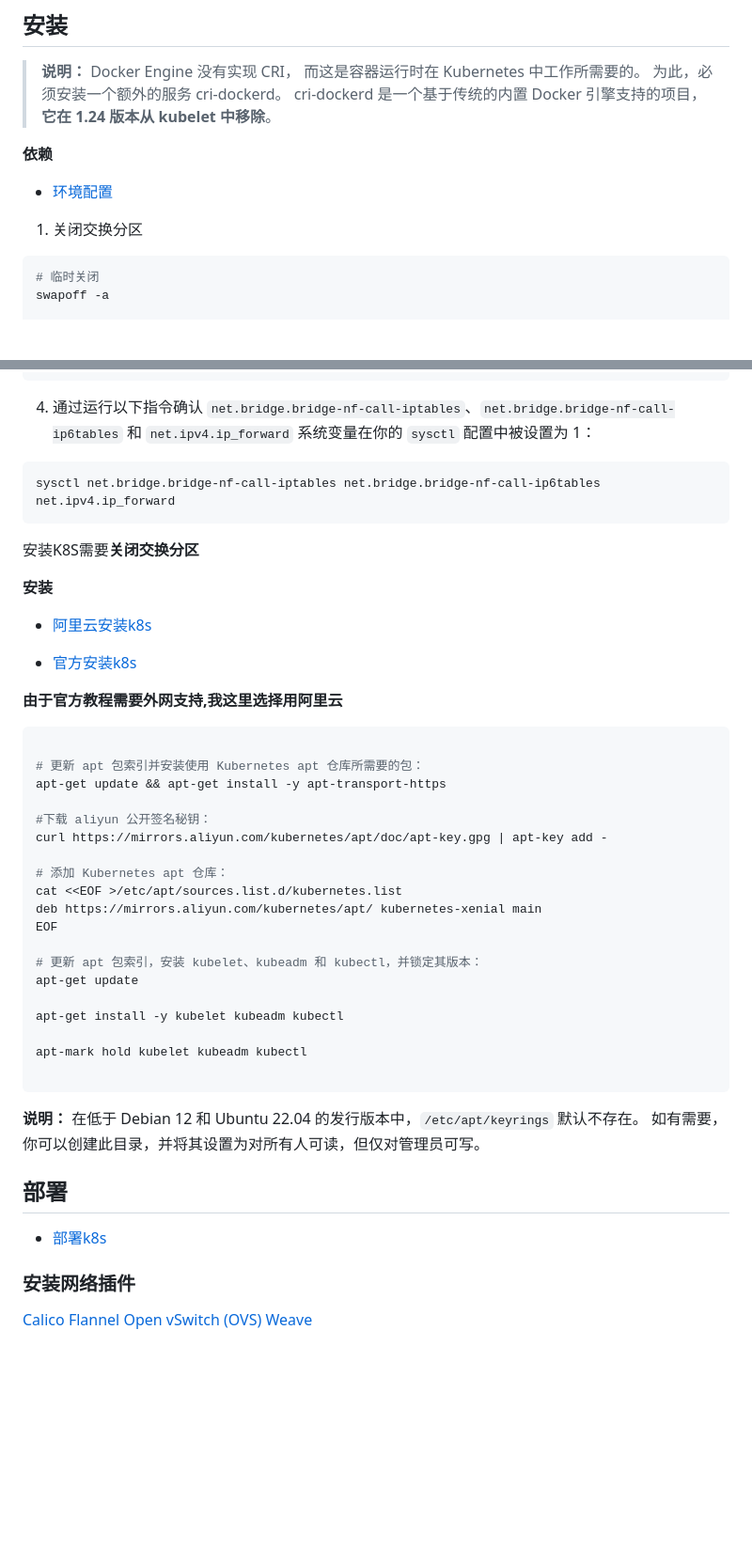
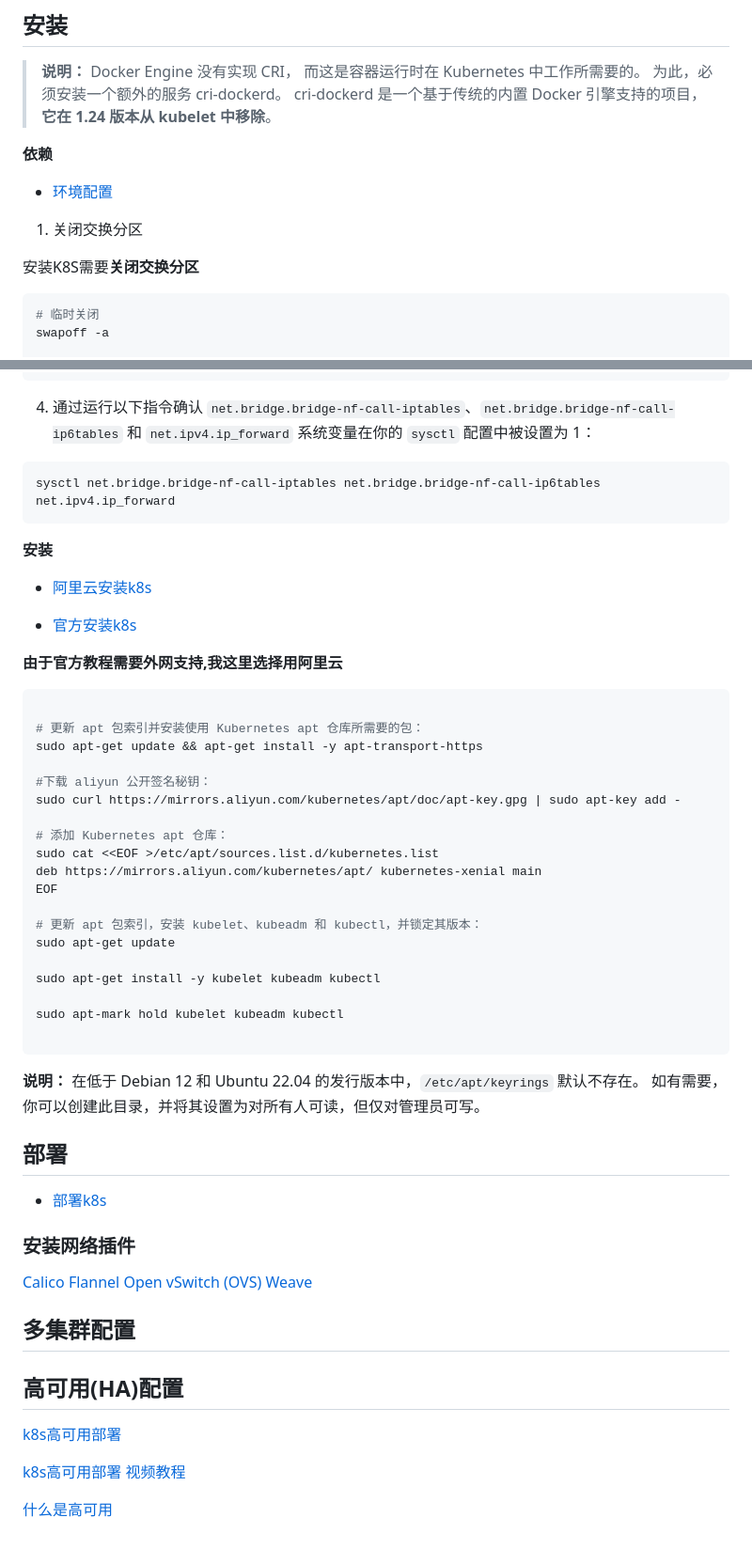
Before and after one commit to long-fu/develop_doc, a Markdown page: k8s_install.md, 2 parts joined by grey strips. Shown at 94% size. Rendered like a GitHub page; blank space fills up the shorter version.

Commit message:
k8s安装高可用成功

````diff
--- a/k8s_install.md
+++ b/k8s_install.md
@@ -63,12 +63,13 @@
 > **说明：**
 > Docker Engine 没有实现 CRI， 而这是容器运行时在 Kubernetes 中工作所需要的。 为此，必须安装一个额外的服务 cri-dockerd。 cri-dockerd 是一个基于传统的内置 Docker 引擎支持的项目， **它在 1.24 版本从 kubelet 中移除**。
 
-
 **依赖**
 
 - [环境配置](https://kubernetes.io/zh-cn/docs/setup/production-environment/container-runtimes/)
 
 1. 关闭交换分区
+
+安装K8S需要**关闭交换分区**
 
 ```sh
 # 临时关闭
@@ -119,8 +120,6 @@ lsmod | grep overlay
 sysctl net.bridge.bridge-nf-call-iptables net.bridge.bridge-nf-call-ip6tables net.ipv4.ip_forward
 ```
 
-安装K8S需要**关闭交换分区**
-
 **安装**
 
 - [阿里云安装k8s](https://developer.aliyun.com/mirror/kubernetes?spm=5176.21213303.J_6704733920.7.728b53c9nPhQpE&scm=20140722.S_other%40%40%E7%BD%91%E7%AB%99%40%40httpsdeveloperaliyunc._.ID_other%40%40%E7%BD%91%E7%AB%99%40%40httpsdeveloperaliyunc-RL_Kubernetes-LOC_main-OR_ser-V_2-P0_0)
@@ -133,22 +132,22 @@ sysctl net.bridge.bridge-nf-call-iptables net.bridge.bridge-nf-call-ip6tables ne
 ```sh
 
 # 更新 apt 包索引并安装使用 Kubernetes apt 仓库所需要的包：
-apt-get update && apt-get install -y apt-transport-https
+sudo apt-get update && apt-get install -y apt-transport-https
 
 #下载 aliyun 公开签名秘钥：
-curl https://mirrors.aliyun.com/kubernetes/apt/doc/apt-key.gpg | apt-key add -
+sudo curl https://mirrors.aliyun.com/kubernetes/apt/doc/apt-key.gpg | sudo apt-key add -
 
 # 添加 Kubernetes apt 仓库：
-cat <<EOF >/etc/apt/sources.list.d/kubernetes.list
+sudo cat <<EOF >/etc/apt/sources.list.d/kubernetes.list
 deb https://mirrors.aliyun.com/kubernetes/apt/ kubernetes-xenial main
 EOF
 
 # 更新 apt 包索引，安装 kubelet、kubeadm 和 kubectl，并锁定其版本：
-apt-get update
+sudo apt-get update
 
-apt-get install -y kubelet kubeadm kubectl
+sudo apt-get install -y kubelet kubeadm kubectl
 
-apt-mark hold kubelet kubeadm kubectl
+sudo apt-mark hold kubelet kubeadm kubectl
 
 ```
 
@@ -159,11 +158,20 @@ apt-mark hold kubelet kubeadm kubectl
 
 - [部署k8s](https://kubernetes.io/zh-cn/docs/setup/production-environment/tools/kubeadm/create-cluster-kubeadm/)
 
-
-
 ### 安装网络插件
 
 [Calico](https://projectcalico.docs.tigera.io/about/about-calico)
 [Flannel](https://github.com/flannel-io/flannel)
 [Open vSwitch (OVS)](http://www.openvswitch.org/)
 [Weave](https://www.weave.works/)
+
+## 多集群配置
+
+## 高可用(HA)配置
+
+[k8s高可用部署](https://github.com/sskcal/kubernetes/tree/main/vipk8s)
+
+[k8s高可用部署 视频教程](https://www.bilibili.com/video/BV15z4y1r7Kw/?spm_id_from=333.337.search-card.all.click&vd_source=2a18e529afba9d517bd1187c8f358246)
+
+
+[什么是高可用](https://blog.51cto.com/dengaosky/1964543)
````
Also changed, not shown: other parts of k8s_install.md (+6 -6 lines).
